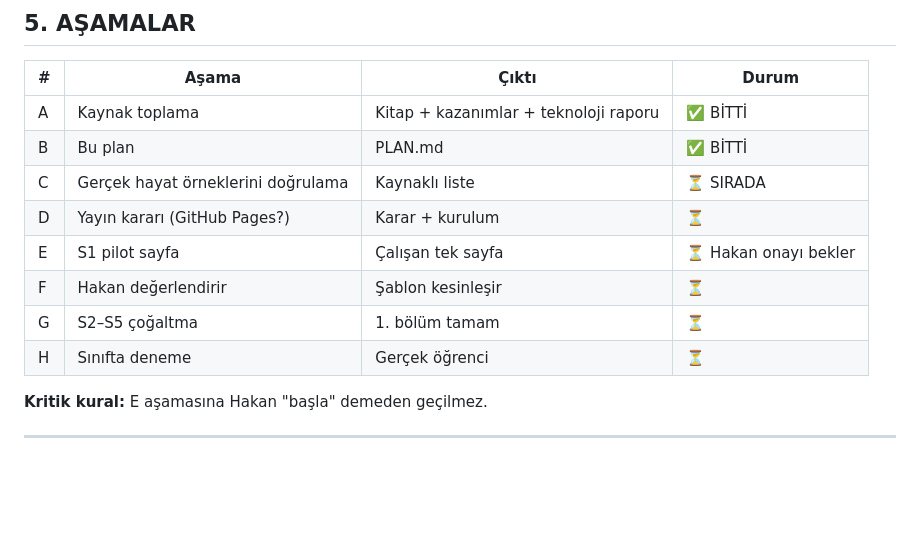
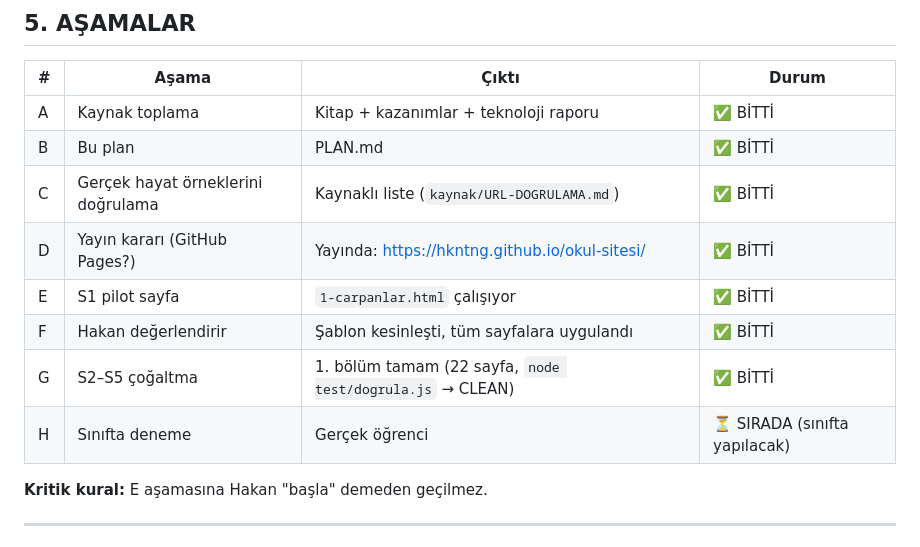
Before and after one commit to Hkntng/okul-sitesi, a Markdown page: PLAN.md, the part around the change. Rendered like a GitHub page; blank space fills up the shorter version.

Commit message:
PLAN.md: aşama tablosunu gerçek durumla eşitle (C-G bitti, yayında; H sınıf denemesi bekliyor)

```diff
--- a/PLAN.md
+++ b/PLAN.md
@@ -111,12 +111,12 @@ Bilimsel gösterim için güçlü aday: ölçek karşılaştırması (atom ↔ e
 |---|---|---|---|
 | A | Kaynak toplama | Kitap + kazanımlar + teknoloji raporu | ✅ BİTTİ |
 | B | Bu plan | PLAN.md | ✅ BİTTİ |
-| C | Gerçek hayat örneklerini doğrulama | Kaynaklı liste | ⏳ SIRADA |
-| D | Yayın kararı (GitHub Pages?) | Karar + kurulum | ⏳ |
-| E | S1 pilot sayfa | Çalışan tek sayfa | ⏳ Hakan onayı bekler |
-| F | Hakan değerlendirir | Şablon kesinleşir | ⏳ |
-| G | S2–S5 çoğaltma | 1. bölüm tamam | ⏳ |
-| H | Sınıfta deneme | Gerçek öğrenci | ⏳ |
+| C | Gerçek hayat örneklerini doğrulama | Kaynaklı liste (`kaynak/URL-DOGRULAMA.md`) | ✅ BİTTİ |
+| D | Yayın kararı (GitHub Pages?) | Yayında: https://hkntng.github.io/okul-sitesi/ | ✅ BİTTİ |
+| E | S1 pilot sayfa | `1-carpanlar.html` çalışıyor | ✅ BİTTİ |
+| F | Hakan değerlendirir | Şablon kesinleşti, tüm sayfalara uygulandı | ✅ BİTTİ |
+| G | S2–S5 çoğaltma | 1. bölüm tamam (22 sayfa, `node test/dogrula.js` → CLEAN) | ✅ BİTTİ |
+| H | Sınıfta deneme | Gerçek öğrenci | ⏳ SIRADA (sınıfta yapılacak) |
 
 **Kritik kural:** E aşamasına Hakan "başla" demeden geçilmez.
 
```
